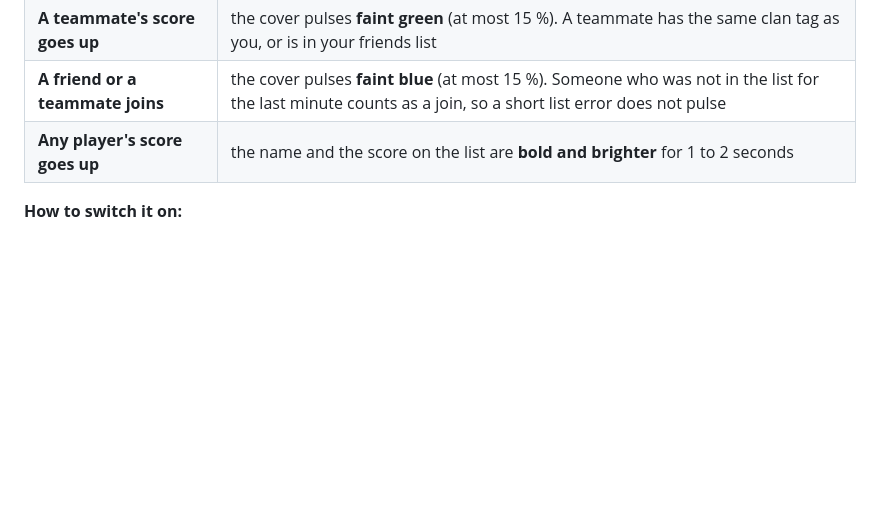
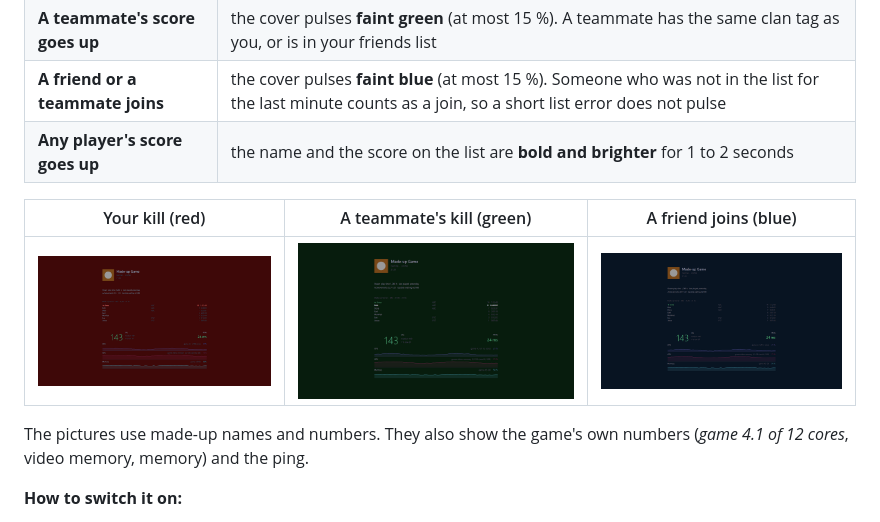
Before and after one commit to cruxan/Soundaro, a Markdown page: README.md, the part around the change. Rendered like a GitHub page; pictures changed too: docs/images/cover-join.png (added), docs/images/cover-kill.png (added), docs/images/cover-team.png (added); blank space fills up the shorter version.

Commit message:
README: pictures of the score effects (made-up data)
Co-Authored-By: Claude Sonnet 5.5 <noreply@anthropic.com>

```diff
--- a/README.md
+++ b/README.md
@@ -260,6 +260,12 @@ With the player list of the current server, the cover can show who scores. One s
 | **A friend or a teammate joins** | the cover pulses **faint blue** (at most 15 %). Someone who was not in the list for the last minute counts as a join, so a short list error does not pulse |
 | **Any player's score goes up** | the name and the score on the list are **bold and brighter** for 1 to 2 seconds |
 
+| Your kill (red) | A teammate's kill (green) | A friend joins (blue) |
+|---|---|---|
+| ![Red pulse on your kill](docs/images/cover-kill.png) | ![Green pulse for a teammate](docs/images/cover-team.png) | ![Blue pulse when a friend joins](docs/images/cover-join.png) |
+
+The pictures use made-up names and numbers. They also show the game's own numbers (*game 4.1 of 12 cores*, video memory, memory) and the ping.
+
 **How to switch it on:**
 
 1. Open **Settings › Profiles** and pick the profile of your game. The profile needs the program of the game in *When it starts*.
```
